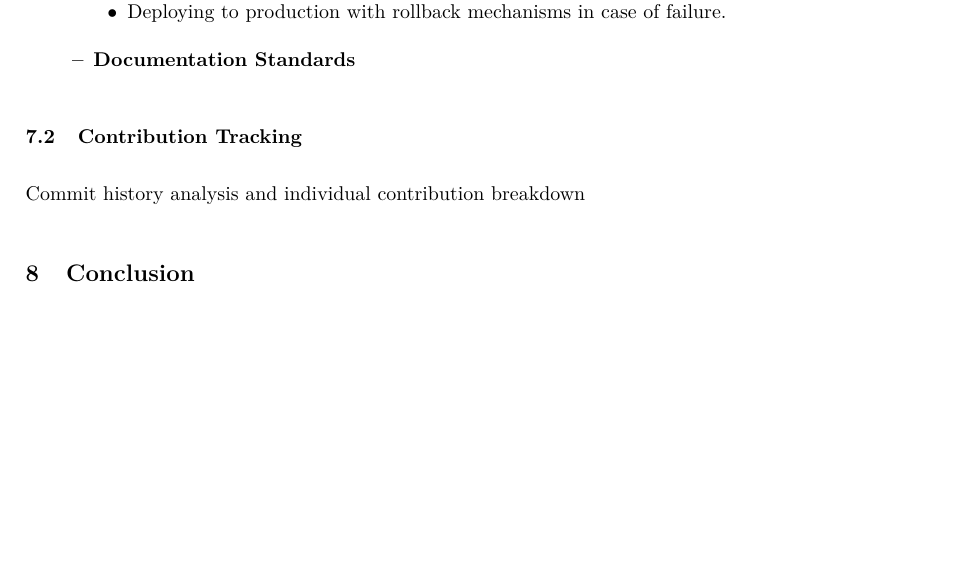
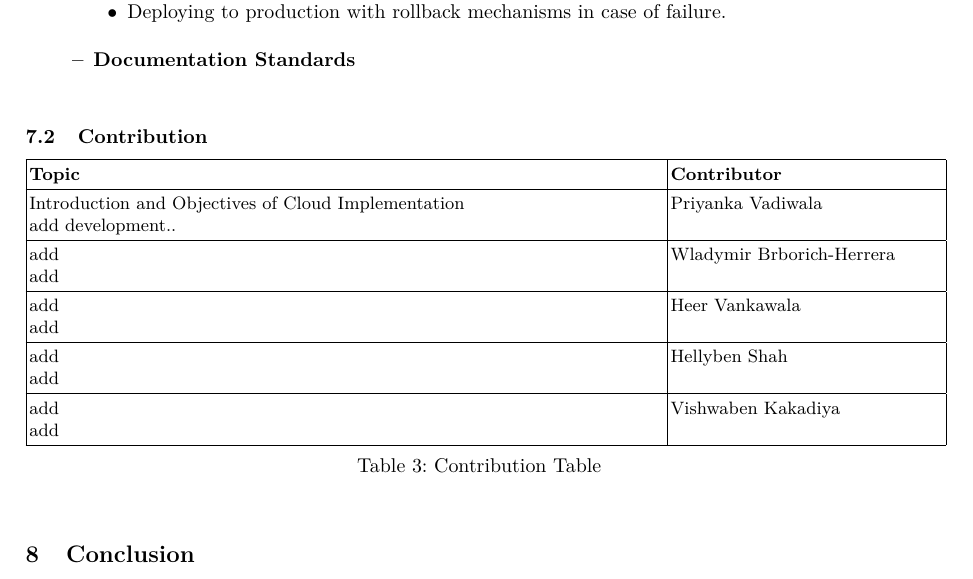
Before and after one commit to Helly2010/Cloud-Computing-Project, a LaTeX paper (documentation/final_report/milestone3/milestone_3.tex): part of page 17 of 17, cut so that both start at the same text, the shorter picture padded with empty space. Compiled offline with pdfLaTeX.

Commit message:
Contribution table structure added

```diff
--- a/documentation/final_report/milestone3/milestone_3.tex
+++ b/documentation/final_report/milestone3/milestone_3.tex
@@ -863,8 +863,33 @@ Trade-off discussion between containerized vs serverless approaches
 \end{enumerate}
 
 
-\subsection{Contribution Tracking}
-Commit history analysis and individual contribution breakdown
+\subsection{Contribution}
+
+\begin{table}[htbp]
+
+    \begin{tabular}{|p{0.7\textwidth}|p{0.3\textwidth}|}
+        \hline
+        \textbf{Topic}                                                              & \textbf{Contributor}                   \\
+        \hline
+        Introduction and Objectives of Cloud Implementation  \newline
+        add development..                                                           & Priyanka Vadiwala                      \\
+        \hline
+        add \newline
+        add                                                                         & Wladymir Brborich-Herrera              \\
+        \hline
+        add \newline
+        add                                                                         & Heer Vankawala                         \\
+        \hline
+        add \newline
+        add                                                                         & Hellyben Shah                          \\
+        \hline
+        add \newline
+        add                                                                         & Vishwaben Kakadiya                     \\
+        \hline
+    \end{tabular}
+    \caption{Contribution Table}
+    \label{tab:contribution}
+\end{table}
 
 \section{Conclusion}
 \subsection{Project Outcomes}
```
Also changed, not shown: documentation/final_report/milestone3/milestone_3.pdf.
